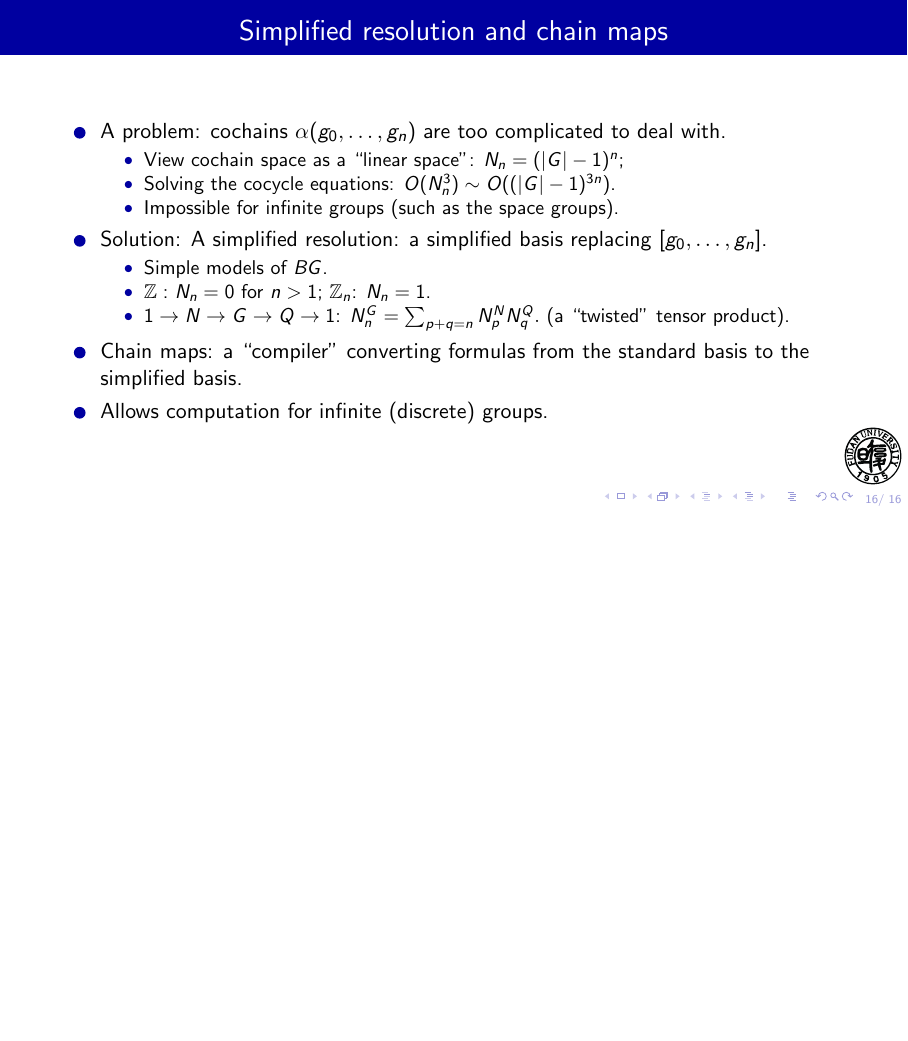
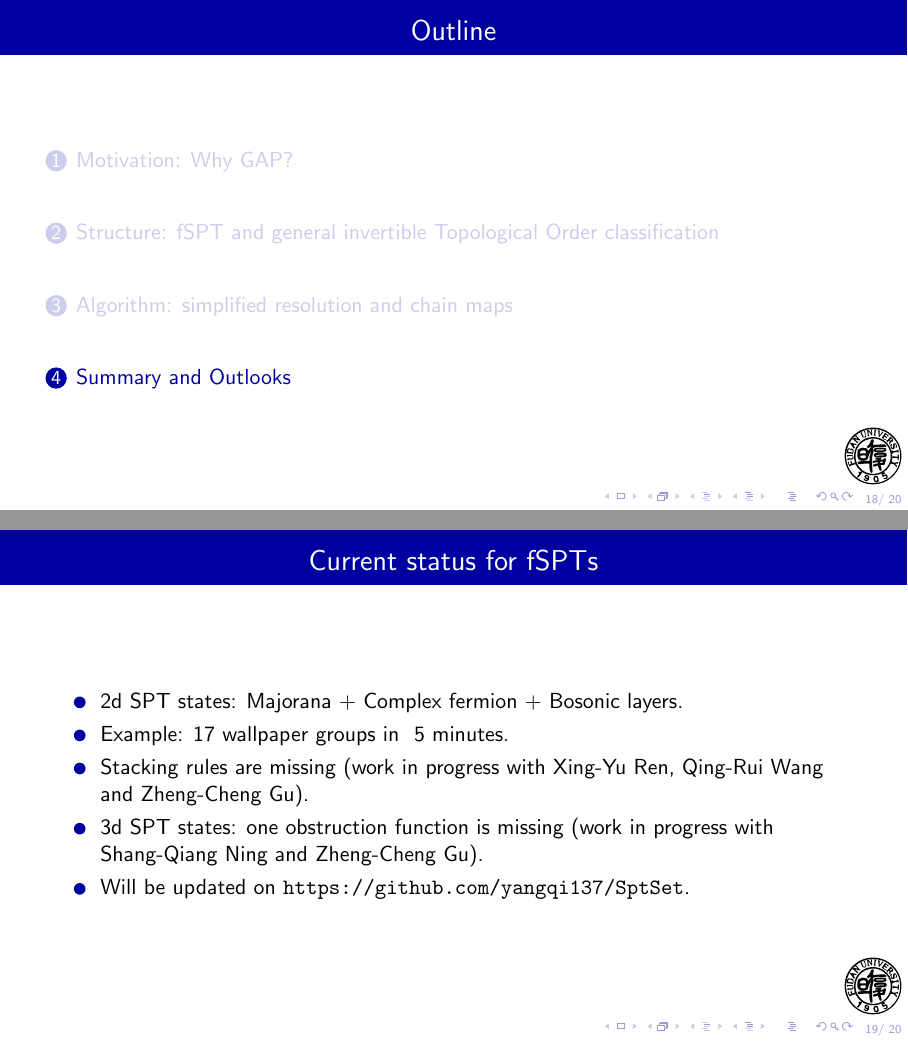
Before and after one commit to yangqi137/mytalks, LaTeX slides (chainmap/sptset2023.tex): page 16 of 16 before the commit and pages 18 and 19 of 20 after it, the two joined at a grey line, the shorter picture padded with empty space. Compiled offline with pdfLaTeX.

Commit message:
ready for pre at CUHK

```diff
--- a/chainmap/sptset2023.tex
+++ b/chainmap/sptset2023.tex
@@ -13,6 +13,7 @@
 \usepackage{listings}
 %\usepackage{mathtools}
 %\usepackage{ifthen}
+\lstset{language=GAP}
 
 %\usepackage{xeCJK}
 %\usepackage{fontspec}
@@ -411,4 +419,35 @@ gap> FermionSPTLayers(ss, 2);
   \end{itemize}
 \end{frame}
 
+\section{Summary and Outlooks}
+
+\begin{frame}{Current status for fSPTs}
+	\begin{itemize}
+		\item 2d SPT states: Majorana + Complex fermion + Bosonic layers.
+		\item Example: 17 wallpaper groups in ~5 minutes.
+		\item Stacking rules are missing (work in progress with Xing-Yu Ren, Qing-Rui Wang and Zheng-Cheng Gu).
+		\item 3d SPT states: one obstruction function is missing (work in progress with Shang-Qiang Ning and Zheng-Cheng Gu).
+		\item Will be updated on \url{https://github.com/yangqi137/SptSet}.
+	\end{itemize}
+\end{frame}
+
+\begin{frame}{Other tasks}
+	\begin{enumerate}
+		\item TIs: interacting fSPT with U(1) symmetry.
+		\begin{itemize}
+			\item Given $1\rightarrow U(1)_f\rightarrow G_f\rightarrow G\rightarrow 1$, we have
+			\[E_2^{pq}=H^p(G, \mathcal H^q(U(1)))\Rightarrow \mathcal H^{p+q}(G_f).\]
+			\item Jian-Hao Zhang, et al, PRResearch \textbf{4}, 033081 (2022).
+			\item Can be computed using the \lstinline|InsulatorSPTSpecSeq| function.
+		\end{itemize}
+
+		\item ASPTs:
+		\begin{itemize}
+			\item $G_b$ is averaged symmetry, $\mathbb Z_2^f$ is exact.
+			\item Remove the bSPT layer: $\mathcal H^0_A(*)=0$ in $E_2^{pq}=H^p(G_b, \mathcal H^q_A(*))$.
+			\item Can be computed using the \lstinline|AvgFermionSPTSpecSeq| function.
+		\end{itemize}
+	\end{enumerate}
+\end{frame}
+
 \end{document}
```
Also changed, not shown: chainmap/sptset2023.tex (47 more changed lines).
